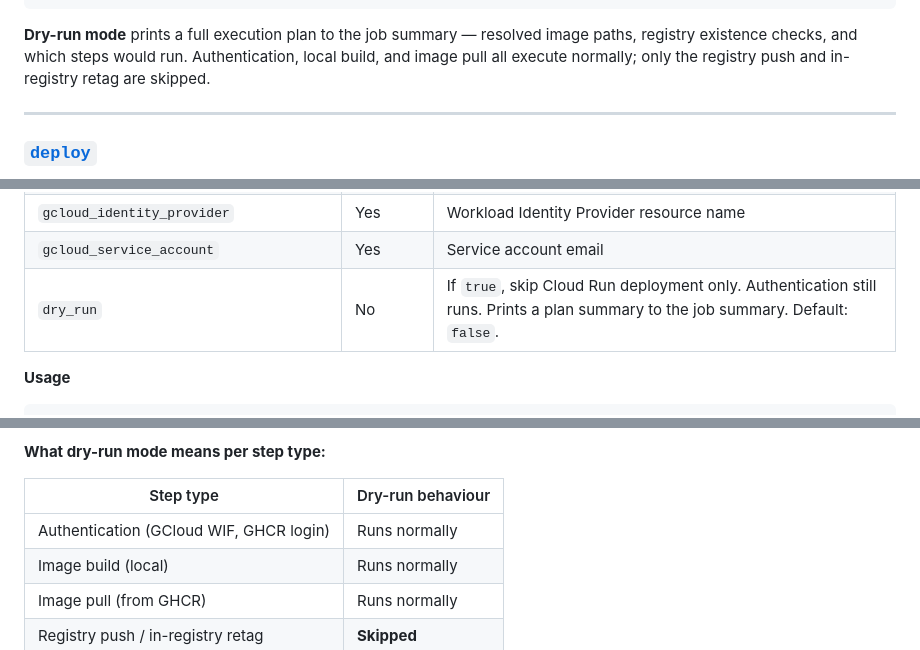
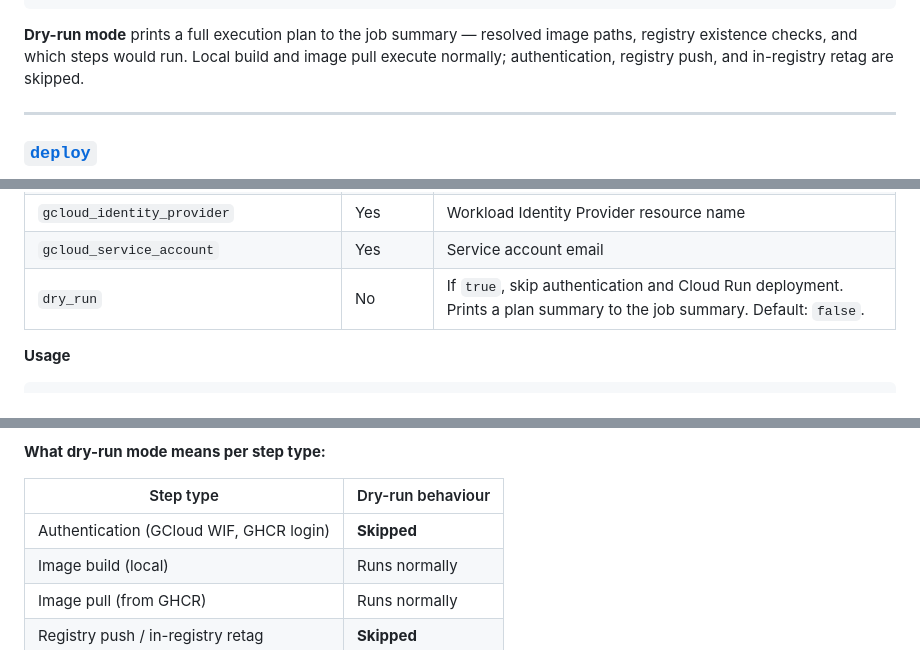
Before and after one commit to ivanov-gv/zpcg, a Markdown page: .github/README.md, 3 parts joined by grey strips. Drawn GitHub-style.

Commit message:
docs: fix dry-run behaviour in CI README after b074096
Auth steps (GHCR login, GCloud WIF) are now skipped in dry-run mode —
update all three places that said they ran normally, and add missing
TDLIB_COMMIT to the environment variables table.

Co-Authored-By: Claude Sonnet 4.6 <noreply@anthropic.com>

````diff
--- a/.github/README.md
+++ b/.github/README.md
@@ -132,8 +132,8 @@ pass directly to the `deploy` action.
 ```
 
 **Dry-run mode** prints a full execution plan to the job summary — resolved image paths,
-registry existence checks, and which steps would run. Authentication, local build, and image
-pull all execute normally; only the registry push and in-registry retag are skipped.
+registry existence checks, and which steps would run. Local build and image pull execute
+normally; authentication, registry push, and in-registry retag are skipped.
 
 ---
 
@@ -155,7 +155,7 @@ from Secret Manager by version reference.
 | `gcloud_secret_version_telegram_token` | Yes | Secret Manager version ref for the Telegram API token |
 | `gcloud_identity_provider` | Yes | Workload Identity Provider resource name |
 | `gcloud_service_account` | Yes | Service account email |
-| `dry_run` | No | If `true`, skip Cloud Run deployment only. Authentication still runs. Prints a plan summary to the job summary. Default: `false`. |
+| `dry_run` | No | If `true`, skip authentication and Cloud Run deployment. Prints a plan summary to the job summary. Default: `false`. |
 
 **Usage**
 
@@ -291,7 +291,7 @@ make test-ci-deploy-to-preprod ACT='gh act'
 
 | Step type | Dry-run behaviour |
 |---|---|
-| Authentication (GCloud WIF, GHCR login) | Runs normally |
+| Authentication (GCloud WIF, GHCR login) | **Skipped** |
 | Image build (local) | Runs normally |
 | Image pull (from GHCR) | Runs normally |
 | Registry push / in-registry retag | **Skipped** |
````
Also changed, not shown: other parts of .github/README.md (+1 -0 lines).
